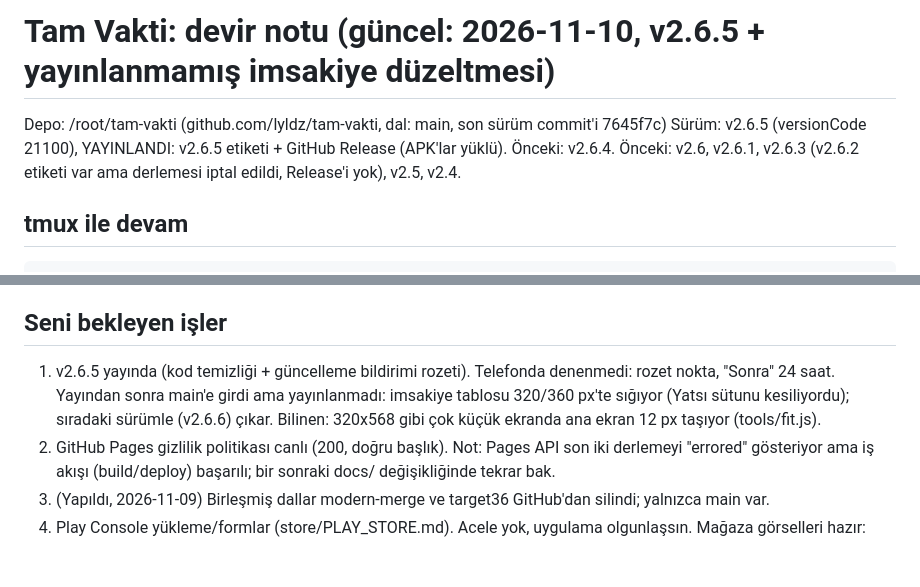
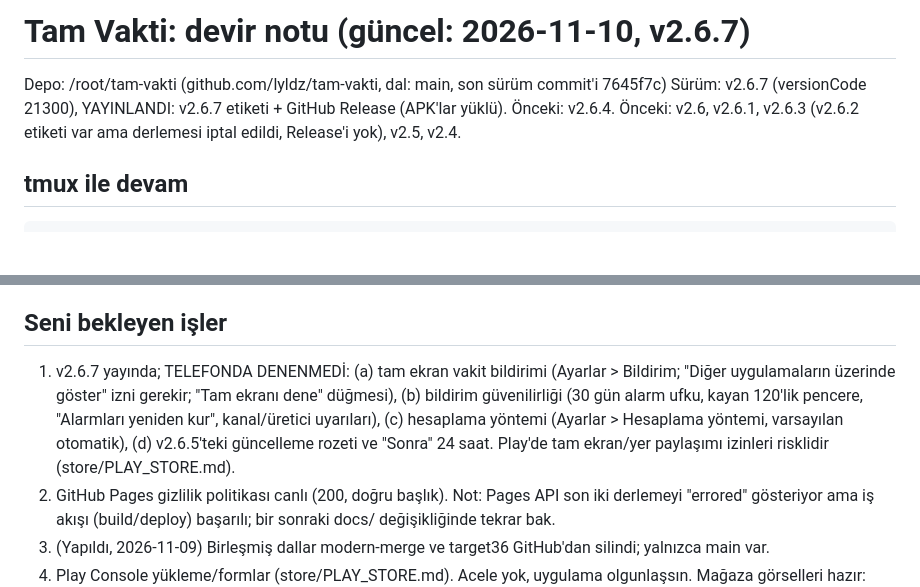
Before and after one commit to lyldz/tam-vakti, a Markdown page: HANDOFF.md, 2 parts joined by grey strips. Rendered like a GitHub page; blank space fills up the shorter version.

Commit message:
docs: HANDOFF v2.6.7'ye göre güncellendi
Co-Authored-By: Claude Sonnet 5.5 <noreply@anthropic.com>
Claude-Session: https://claude.ai/code/session_01BSuT7bRqCKf7uwKgFh1GjJ

```diff
--- a/HANDOFF.md
+++ b/HANDOFF.md
@@ -1,7 +1,7 @@
-# Tam Vakti: devir notu (güncel: 2026-11-10, v2.6.5 + yayınlanmamış imsakiye düzeltmesi)
+# Tam Vakti: devir notu (güncel: 2026-11-10, v2.6.7)
 
 Depo: /root/tam-vakti  (github.com/lyldz/tam-vakti, dal: main, son sürüm commit'i 7645f7c)
-Sürüm: v2.6.5 (versionCode 21100), YAYINLANDI: v2.6.5 etiketi + GitHub Release (APK'lar yüklü). Önceki: v2.6.4. Önceki: v2.6, v2.6.1, v2.6.3 (v2.6.2 etiketi var ama derlemesi iptal edildi, Release'i yok), v2.5, v2.4.
+Sürüm: v2.6.7 (versionCode 21300), YAYINLANDI: v2.6.7 etiketi + GitHub Release (APK'lar yüklü). Önceki: v2.6.4. Önceki: v2.6, v2.6.1, v2.6.3 (v2.6.2 etiketi var ama derlemesi iptal edildi, Release'i yok), v2.5, v2.4.
 
 ## tmux ile devam
     tmux new -s tamvakti          # Ctrl+b d ile ayrıl, tmux attach -t tamvakti ile dön
@@ -26,7 +26,7 @@ Sürüm: v2.6.5 (versionCode 21100), YAYINLANDI: v2.6.5 etiketi + GitHub Release
 - Pusula testi: scratchpad'de playwright betikleri vardı (t.js, m.js, k.js); depoda yok. (tools/ klasörü depoda yok) betiklere benzer şekilde yeniden yazılabilir.
 
 ## Seni bekleyen işler
-1. v2.6.5 yayında (kod temizliği + güncelleme bildirimi rozeti). Telefonda denenmedi: rozet nokta, "Sonra" 24 saat. Yayından sonra main'e girdi ama yayınlanmadı: imsakiye tablosu 320/360 px'te sığıyor (Yatsı sütunu kesiliyordu); sıradaki sürümle (v2.6.6) çıkar. Bilinen: 320x568 gibi çok küçük ekranda ana ekran 12 px taşıyor (tools/fit.js).
+1. v2.6.7 yayında; TELEFONDA DENENMEDİ: (a) tam ekran vakit bildirimi (Ayarlar > Bildirim; "Diğer uygulamaların üzerinde göster" izni gerekir; "Tam ekranı dene" düğmesi), (b) bildirim güvenilirliği (30 gün alarm ufku, kayan 120'lik pencere, "Alarmları yeniden kur", kanal/üretici uyarıları), (c) hesaplama yöntemi (Ayarlar > Hesaplama yöntemi, varsayılan otomatik), (d) v2.6.5'teki güncelleme rozeti ve "Sonra" 24 saat. Play'de tam ekran/yer paylaşımı izinleri risklidir (store/PLAY_STORE.md).
 2. GitHub Pages gizlilik politikası canlı (200, doğru başlık). Not: Pages API son iki derlemeyi "errored" gösteriyor ama iş akışı (build/deploy) başarılı; bir sonraki docs/ değişikliğinde tekrar bak.
 3. (Yapıldı, 2026-11-09) Birleşmiş dallar modern-merge ve target36 GitHub'dan silindi; yalnızca main var.
 4. Play Console yükleme/formlar (store/PLAY_STORE.md). Acele yok, uygulama olgunlaşsın. Mağaza görselleri hazır: tools/store/ (yeniden üretme: cd tools && npm i && node store/make.js).
```
